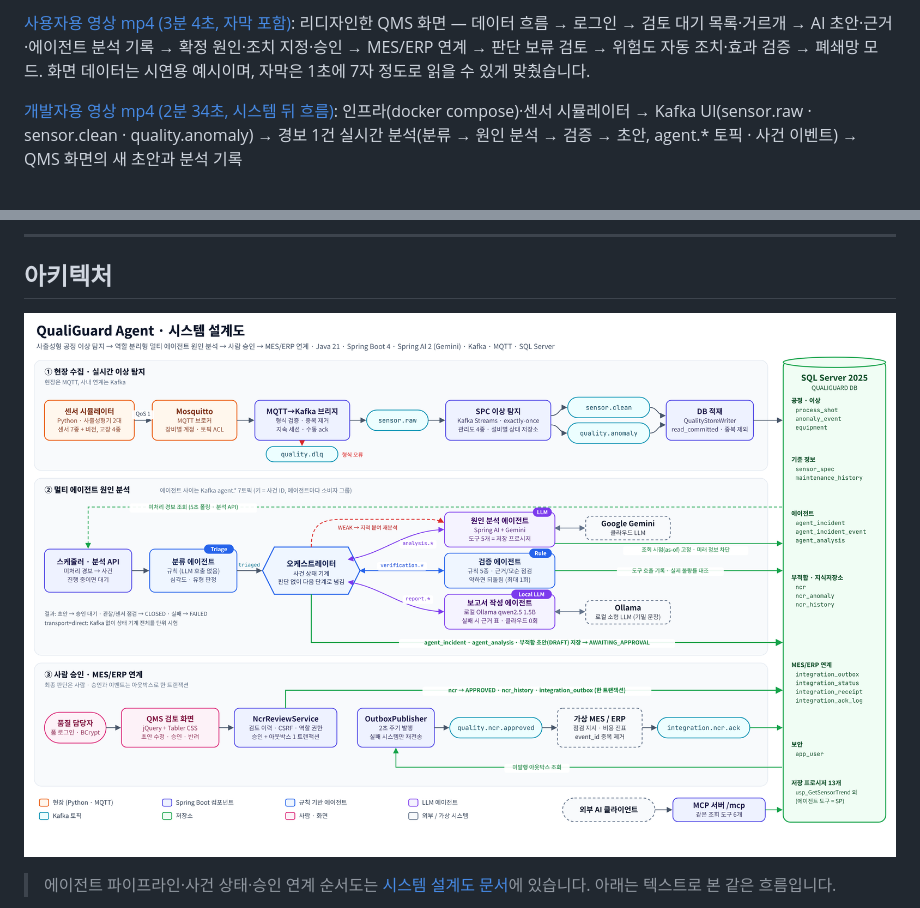
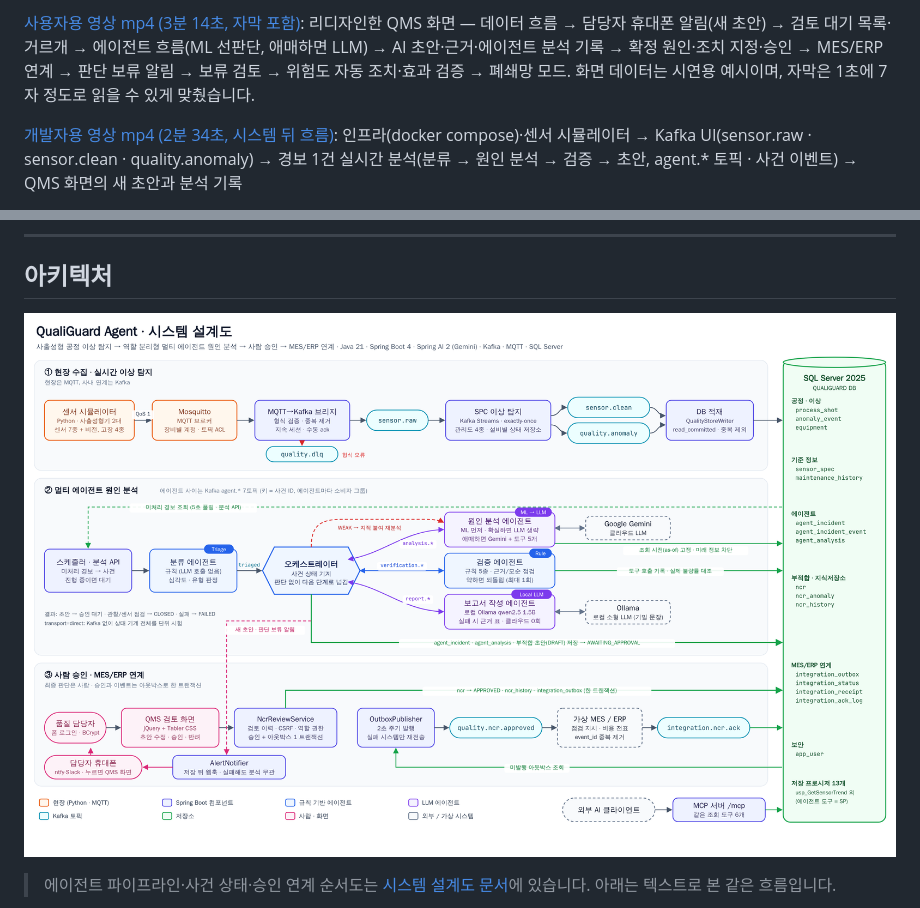
Before and after one commit to choiminjeong0623/qualiguard-agent, a Markdown page: README.md, 2 parts joined by grey strips. Drawn GitHub-style; pictures changed too: docs/architecture/qualiguard-architecture.png.

```diff
--- a/README.md
+++ b/README.md
@@ -29,5 +29,5 @@
 
-[사용자용 영상 mp4 (3분 4초, 자막 포함)](docs/demo/qualiguard-demo.mp4): 리디자인한 QMS 화면 — 데이터 흐름 → 로그인 → 검토 대기 목록·거르개 → AI 초안·근거·에이전트 분석 기록 → 확정 원인·조치 지정·승인 → MES/ERP 연계 → 판단 보류 검토 → 위험도 자동 조치·효과 검증 → 폐쇄망 모드. 화면 데이터는 시연용 예시이며, 자막은 1초에 7자 정도로 읽을 수 있게 맞췄습니다.
+[사용자용 영상 mp4 (3분 14초, 자막 포함)](docs/demo/qualiguard-demo.mp4): 리디자인한 QMS 화면 — 데이터 흐름 → 담당자 휴대폰 알림(새 초안) → 검토 대기 목록·거르개 → 에이전트 흐름(ML 선판단, 애매하면 LLM) → AI 초안·근거·에이전트 분석 기록 → 확정 원인·조치 지정·승인 → MES/ERP 연계 → 판단 보류 알림 → 보류 검토 → 위험도 자동 조치·효과 검증 → 폐쇄망 모드. 화면 데이터는 시연용 예시이며, 자막은 1초에 7자 정도로 읽을 수 있게 맞췄습니다.
 
 [개발자용 영상 mp4 (2분 34초, 시스템 뒤 흐름)](docs/demo/qualiguard-dev-demo.mp4): 인프라(docker compose)·센서 시뮬레이터 → Kafka UI(sensor.raw · sensor.clean · quality.anomaly) → 경보 1건 실시간 분석(분류 → 원인 분석 → 검증 → 초안, agent.* 토픽 · 사건 이벤트) → QMS 화면의 새 초안과 분석 기록
 
```
Also changed, not shown: other parts of README.md (+3 -2 lines), docs/02-architecture.md (+8 -4 lines), docs/04-architecture-diagram.md (+9 -4 lines), docs/architecture/agent-pipeline.png, 13 other files.
